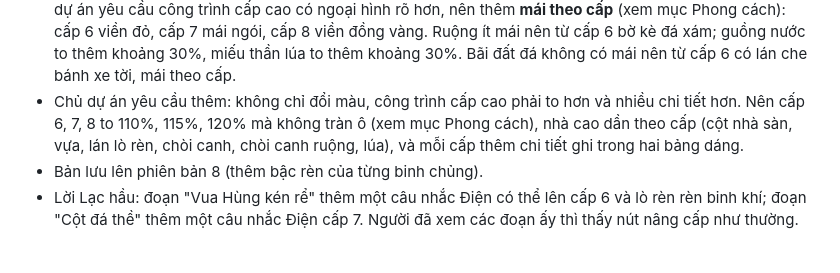
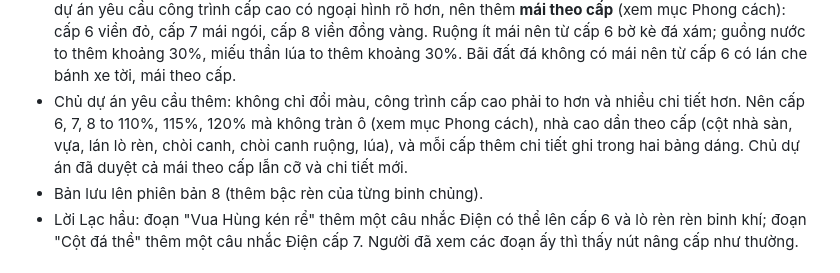
Before and after one commit to KINGIRIS1/Game-new, a Markdown page: docs/thiet-ke.md, the part around the change. GitHub-like rendering.

Commit message:
Tài liệu: chủ dự án đã duyệt dáng công trình cấp 6–8
Co-Authored-By: Claude Opus 5.5 <noreply@anthropic.com>
Claude-Session: https://claude.ai/code/session_01Wn2t7BxztyjFrvj2FyHpoW

```diff
--- a/docs/thiet-ke.md
+++ b/docs/thiet-ke.md
@@ -651,7 +651,7 @@ Rèn riêng cho giáo binh, cung thủ, voi chiến. Có tác dụng ở mọi t
 - Đã vẽ: guồng nước ruộng cấp 6 quay thật; bến cấp 6 có thuyền buôn lớn neo cạnh cầu tàu nhấp nhô theo sóng; ruộng và bãi đất đá cấp 6–7 có 5 chỗ đứng cho người làm, bến và lò rèn 4 chỗ. Người làm rải khắp ruộng; thợ đá mỗi người đứng một cột theo hướng camera để khỏi che nhau.
 - Từ Điện cấp 6, tướng (Sơn Tinh, An Dương Vương cùng cột đá thề) ra đứng hẳn bên phải nền Điện, để khỏi che lầu trống bên phải.
 - Chụp ở cỡ thật trên điện thoại thì các phần thêm ở cấp 6, 7 quá nhỏ, cùng màu tranh nên khó biết cấp. Chủ dự án yêu cầu công trình cấp cao có ngoại hình rõ hơn, nên thêm **mái theo cấp** (xem mục Phong cách): cấp 6 viền đỏ, cấp 7 mái ngói, cấp 8 viền đồng vàng. Ruộng ít mái nên từ cấp 6 bờ kè đá xám; guồng nước to thêm khoảng 30%, miếu thần lúa to thêm khoảng 30%. Bãi đất đá không có mái nên từ cấp 6 có lán che bánh xe tời, mái theo cấp.
-- Chủ dự án yêu cầu thêm: không chỉ đổi màu, công trình cấp cao phải to hơn và nhiều chi tiết hơn. Nên cấp 6, 7, 8 to 110%, 115%, 120% mà không tràn ô (xem mục Phong cách), nhà cao dần theo cấp (cột nhà sàn, vựa, lán lò rèn, chòi canh, chòi canh ruộng, lúa), và mỗi cấp thêm chi tiết ghi trong hai bảng dáng.
+- Chủ dự án yêu cầu thêm: không chỉ đổi màu, công trình cấp cao phải to hơn và nhiều chi tiết hơn. Nên cấp 6, 7, 8 to 110%, 115%, 120% mà không tràn ô (xem mục Phong cách), nhà cao dần theo cấp (cột nhà sàn, vựa, lán lò rèn, chòi canh, chòi canh ruộng, lúa), và mỗi cấp thêm chi tiết ghi trong hai bảng dáng. Chủ dự án đã duyệt cả mái theo cấp lẫn cỡ và chi tiết mới.
 - Bản lưu lên phiên bản 8 (thêm bậc rèn của từng binh chủng).
 - Lời Lạc hầu: đoạn "Vua Hùng kén rể" thêm một câu nhắc Điện có thể lên cấp 6 và lò rèn rèn binh khí; đoạn "Cột đá thề" thêm một câu nhắc Điện cấp 7. Người đã xem các đoạn ấy thì thấy nút nâng cấp như thường.
 
```
